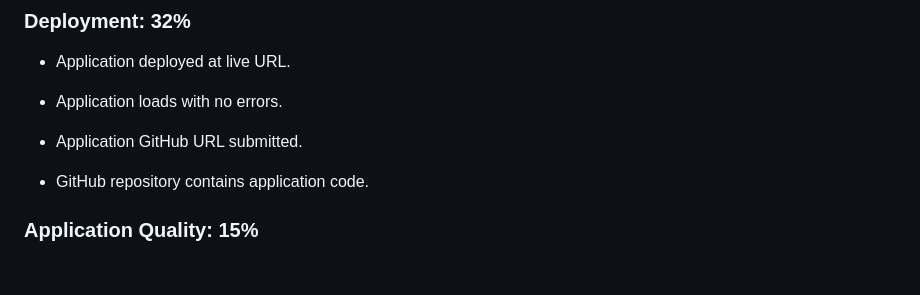
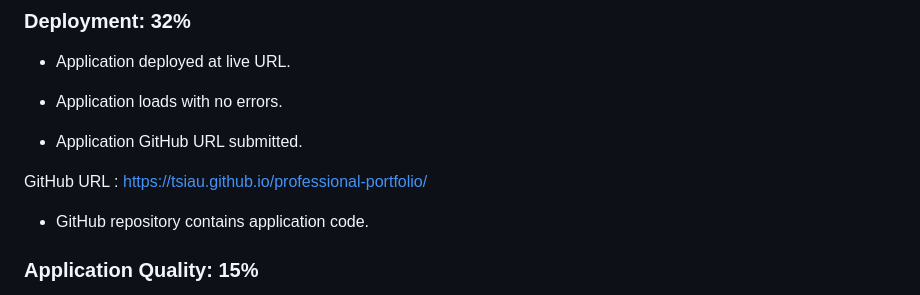
Before and after one commit to tsiau/professional-portfolio, a Markdown page: README.md, the part around the change printed below. Drawn GitHub-style; blank space fills up the shorter version.

```diff
--- a/README.md
+++ b/README.md
@@ -76,6 +76,8 @@ This Challenge is graded based on the following criteria:
 
 * Application GitHub URL submitted.
 
+GitHub URL : https://tsiau.github.io/professional-portfolio/
+
 * GitHub repository contains application code.
 
 ### Application Quality: 15%
```
Also changed, not shown: other parts of README.md (+11 -0 lines).
